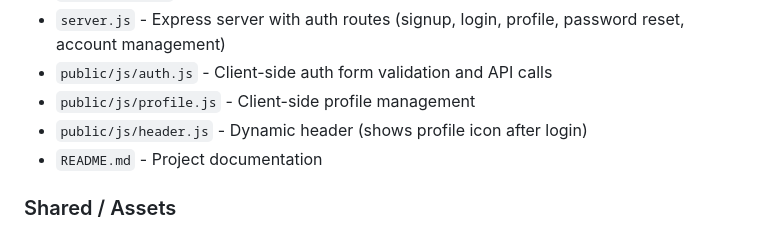
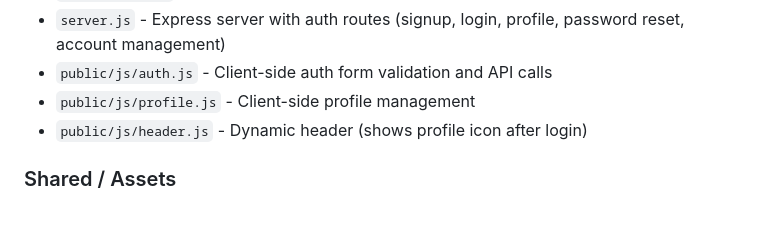
Before and after one commit to s4113887rmit/Playnex, a Markdown page: README.md, the part around the change. GitHub-like rendering.

Commit message:
Remove README.md from Nguyen Khanh Nguyen file distribution

```diff
--- a/README.md
+++ b/README.md
@@ -42,7 +42,6 @@ Playnex is a digital games and physical merchandise storefront. Browse games, ad
 - `public/js/auth.js` - Client-side auth form validation and API calls
 - `public/js/profile.js` - Client-side profile management
 - `public/js/header.js` - Dynamic header (shows profile icon after login)
-- `README.md` - Project documentation
 
 ### Shared / Assets
 - `logo.png` - Playnex logo
```
